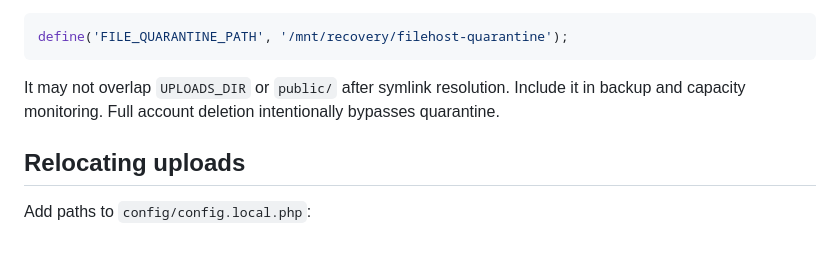
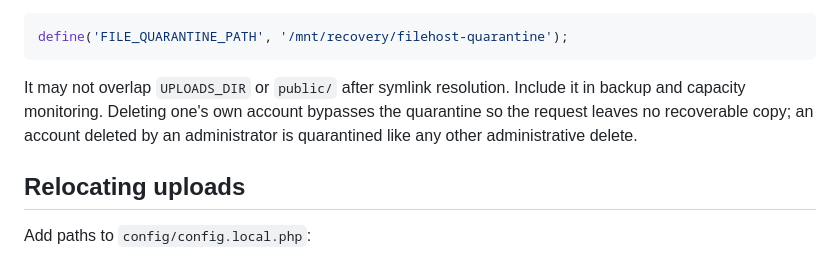
Before and after one commit to TryHackX/TryHackX-Files, a Markdown page: docs/STORAGE.md, the part around the change. Drawn GitHub-style.

````diff
--- a/docs/STORAGE.md
+++ b/docs/STORAGE.md
@@ -30,7 +30,9 @@ define('FILE_QUARANTINE_PATH', '/mnt/recovery/filehost-quarantine');
 ```
 
 It may not overlap `UPLOADS_DIR` or `public/` after symlink resolution. Include it in backup and
-capacity monitoring. Full account deletion intentionally bypasses quarantine.
+capacity monitoring. Deleting one's own account bypasses the quarantine so the request leaves no
+recoverable copy; an account deleted by an administrator is quarantined like any other
+administrative delete.
 
 ## Relocating uploads
 
````
Also changed, not shown: docs/MIGRATION.md (+3 -2 lines).
